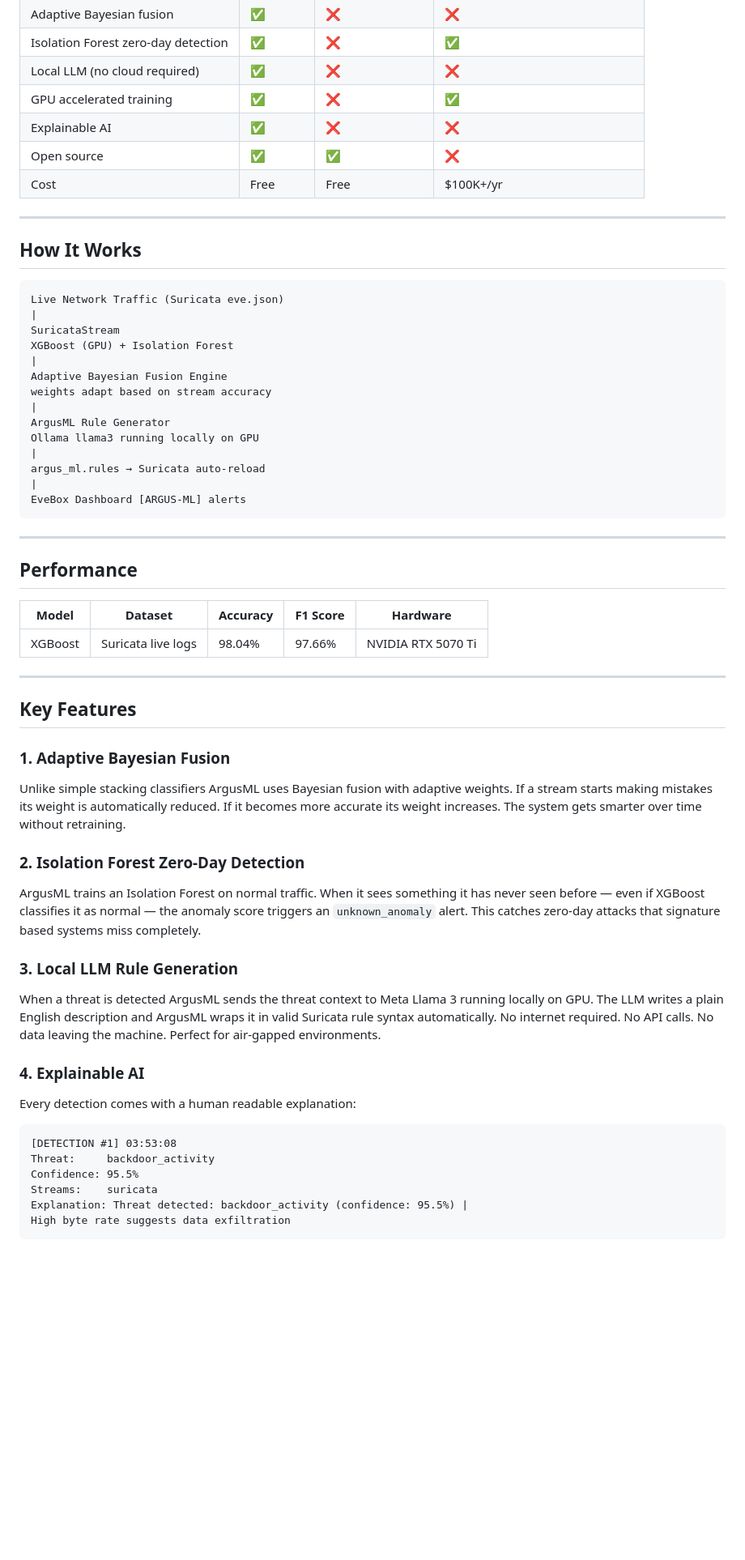
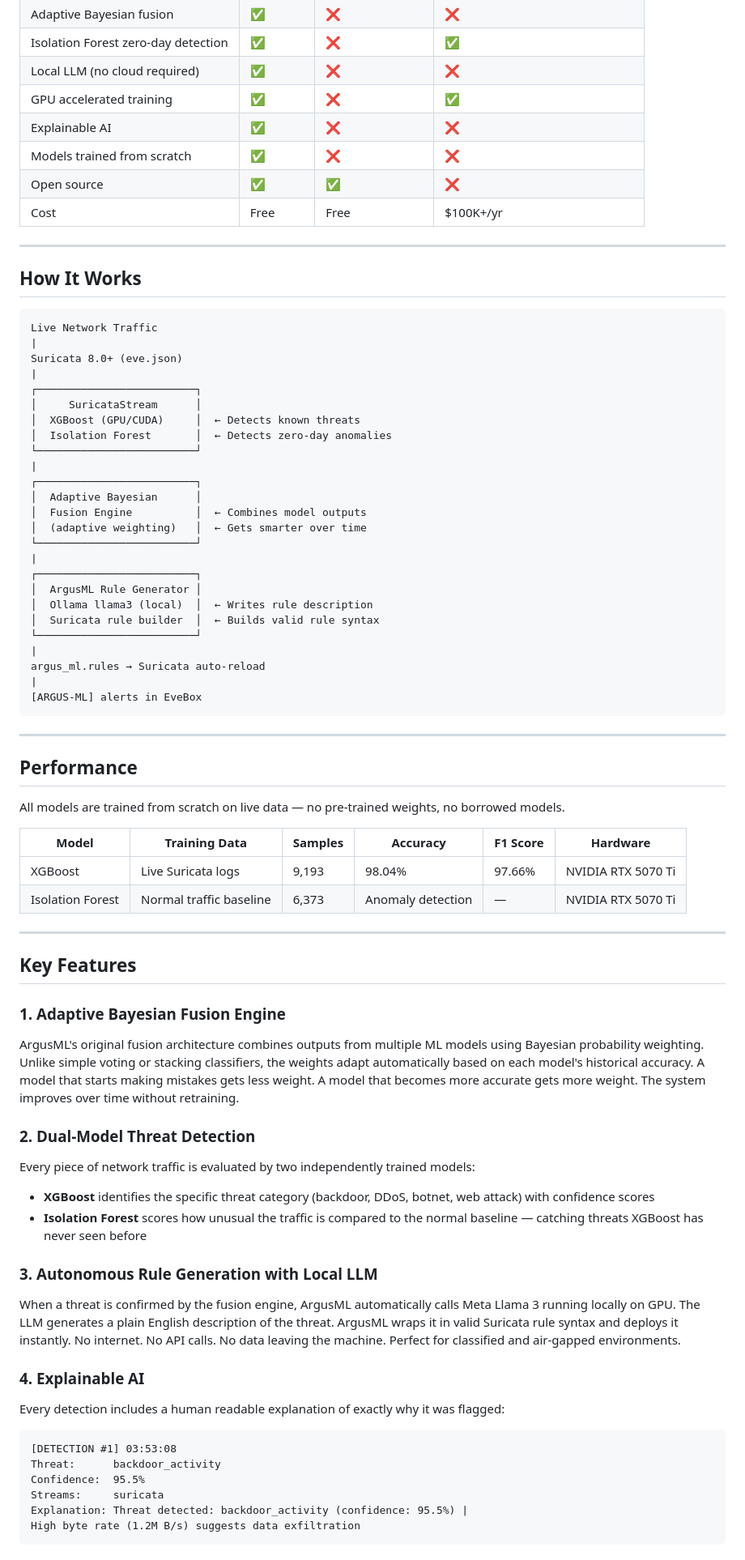
Before and after one commit to jdelagar/ArgusML, a Markdown page: README.md, the part around one of its changes. Shown at 81% size. GitHub-like rendering; blank space fills up the shorter version.

Commit message:
docs: fix code block formatting and improve README accuracy

````diff
--- a/README.md
+++ b/README.md
@@ -25,6 +36,7 @@ No human writes the rules. No human analyzes the alerts. ArgusML does it all.
 | Local LLM (no cloud required) | ✅ | ❌ | ❌ |
 | GPU accelerated training | ✅ | ❌ | ✅ |
 | Explainable AI | ✅ | ❌ | ❌ |
+| Models trained from scratch | ✅ | ❌ | ❌ |
 | Open source | ✅ | ✅ | ❌ |
 | Cost | Free | Free | $100K+/yr |
 
@@ -33,51 +45,67 @@ No human writes the rules. No human analyzes the alerts. ArgusML does it all.
 ## How It Works
 
 ```
-Live Network Traffic (Suricata eve.json)
+Live Network Traffic
 |
-SuricataStream
-XGBoost (GPU) + Isolation Forest
+Suricata 8.0+ (eve.json)
 |
-Adaptive Bayesian Fusion Engine
-weights adapt based on stream accuracy
+┌─────────────────────────┐
+│     SuricataStream      │
+│  XGBoost (GPU/CUDA)     │  ← Detects known threats
+│  Isolation Forest       │  ← Detects zero-day anomalies
+└─────────────────────────┘
 |
-ArgusML Rule Generator
-Ollama llama3 running locally on GPU
+┌─────────────────────────┐
+│  Adaptive Bayesian      │
+│  Fusion Engine          │  ← Combines model outputs
+│  (adaptive weighting)   │  ← Gets smarter over time
+└─────────────────────────┘
+|
+┌─────────────────────────┐
+│  ArgusML Rule Generator │
+│  Ollama llama3 (local)  │  ← Writes rule description
+│  Suricata rule builder  │  ← Builds valid rule syntax
+└─────────────────────────┘
 |
 argus_ml.rules → Suricata auto-reload
 |
-EveBox Dashboard [ARGUS-ML] alerts
+[ARGUS-ML] alerts in EveBox
 ```
 
 ---
 
 ## Performance
 
-| Model | Dataset | Accuracy | F1 Score | Hardware |
-|-------|---------|----------|----------|----------|
-| XGBoost | Suricata live logs | 98.04% | 97.66% | NVIDIA RTX 5070 Ti |
+All models are trained from scratch on live data — no pre-trained weights, no borrowed models.
+
+| Model | Training Data | Samples | Accuracy | F1 Score | Hardware |
+|-------|--------------|---------|----------|----------|----------|
+| XGBoost | Live Suricata logs | 9,193 | 98.04% | 97.66% | NVIDIA RTX 5070 Ti |
+| Isolation Forest | Normal traffic baseline | 6,373 | Anomaly detection | — | NVIDIA RTX 5070 Ti |
 
 ---
 
 ## Key Features
 
-### 1. Adaptive Bayesian Fusion
-Unlike simple stacking classifiers ArgusML uses Bayesian fusion with adaptive weights. If a stream starts making mistakes its weight is automatically reduced. If it becomes more accurate its weight increases. The system gets smarter over time without retraining.
+### 1. Adaptive Bayesian Fusion Engine
+ArgusML's original fusion architecture combines outputs from multiple ML models using Bayesian probability weighting. Unlike simple voting or stacking classifiers, the weights adapt automatically based on each model's historical accuracy. A model that starts making mistakes gets less weight. A model that becomes more accurate gets more weight. The system improves over time without retraining.
 
-### 2. Isolation Forest Zero-Day Detection
-ArgusML trains an Isolation Forest on normal traffic. When it sees something it has never seen before — even if XGBoost classifies it as normal — the anomaly score triggers an `unknown_anomaly` alert. This catches zero-day attacks that signature based systems miss completely.
+### 2. Dual-Model Threat Detection
+Every piece of network traffic is evaluated by two independently trained models:
+- **XGBoost** identifies the specific threat category (backdoor, DDoS, botnet, web attack) with confidence scores
+- **Isolation Forest** scores how unusual the traffic is compared to the normal baseline — catching threats XGBoost has never seen before
 
-### 3. Local LLM Rule Generation
-When a threat is detected ArgusML sends the threat context to Meta Llama 3 running locally on GPU. The LLM writes a plain English description and ArgusML wraps it in valid Suricata rule syntax automatically. No internet required. No API calls. No data leaving the machine. Perfect for air-gapped environments.
+### 3. Autonomous Rule Generation with Local LLM
+When a threat is confirmed by the fusion engine, ArgusML automatically calls Meta Llama 3 running locally on GPU. The LLM generates a plain English description of the threat. ArgusML wraps it in valid Suricata rule syntax and deploys it instantly. No internet. No API calls. No data leaving the machine. Perfect for classified and air-gapped environments.
 
 ### 4. Explainable AI
-Every detection comes with a human readable explanation:
+Every detection includes a human readable explanation of exactly why it was flagged:
 ```
 [DETECTION #1] 03:53:08
-Threat:     backdoor_activity
-Confidence: 95.5%
-Streams:    suricata
+Threat:      backdoor_activity
+Confidence:  95.5%
+Streams:     suricata
 Explanation: Threat detected: backdoor_activity (confidence: 95.5%) |
-High byte rate suggests data exfiltration
+High byte rate (1.2M B/s) suggests data exfiltration
 ```
 
````
Also changed, not shown: other parts of README.md (+47 -19 lines).
